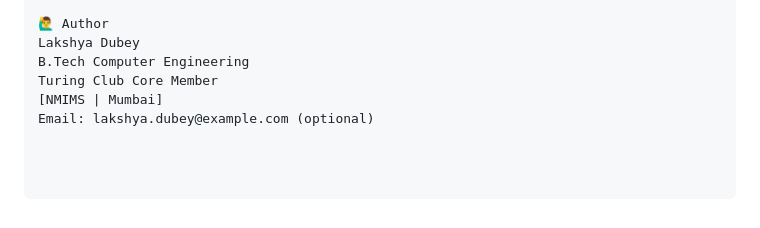
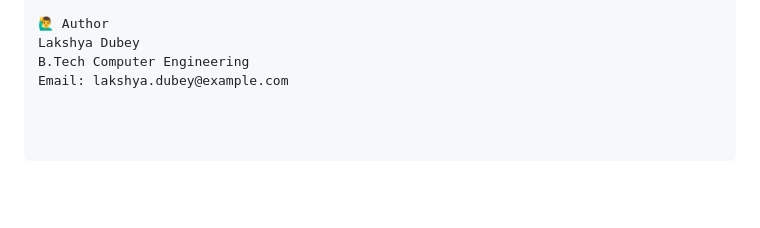
Before and after one commit to thelakshyadubey/Plagiarism_Checker, a Markdown page: README.md, the part around the change. GitHub-like rendering; blank space fills up the shorter version.

```diff
--- a/README.md
+++ b/README.md
@@ -152,6 +152,4 @@ This project is developed as part of academic coursework at NMIMS and is open-so
 🙋‍♂️ Author
 Lakshya Dubey
 B.Tech Computer Engineering
-Turing Club Core Member
-[NMIMS | Mumbai]
-Email: lakshya.dubey@example.com (optional)
+Email: lakshya.dubey@example.com
```
